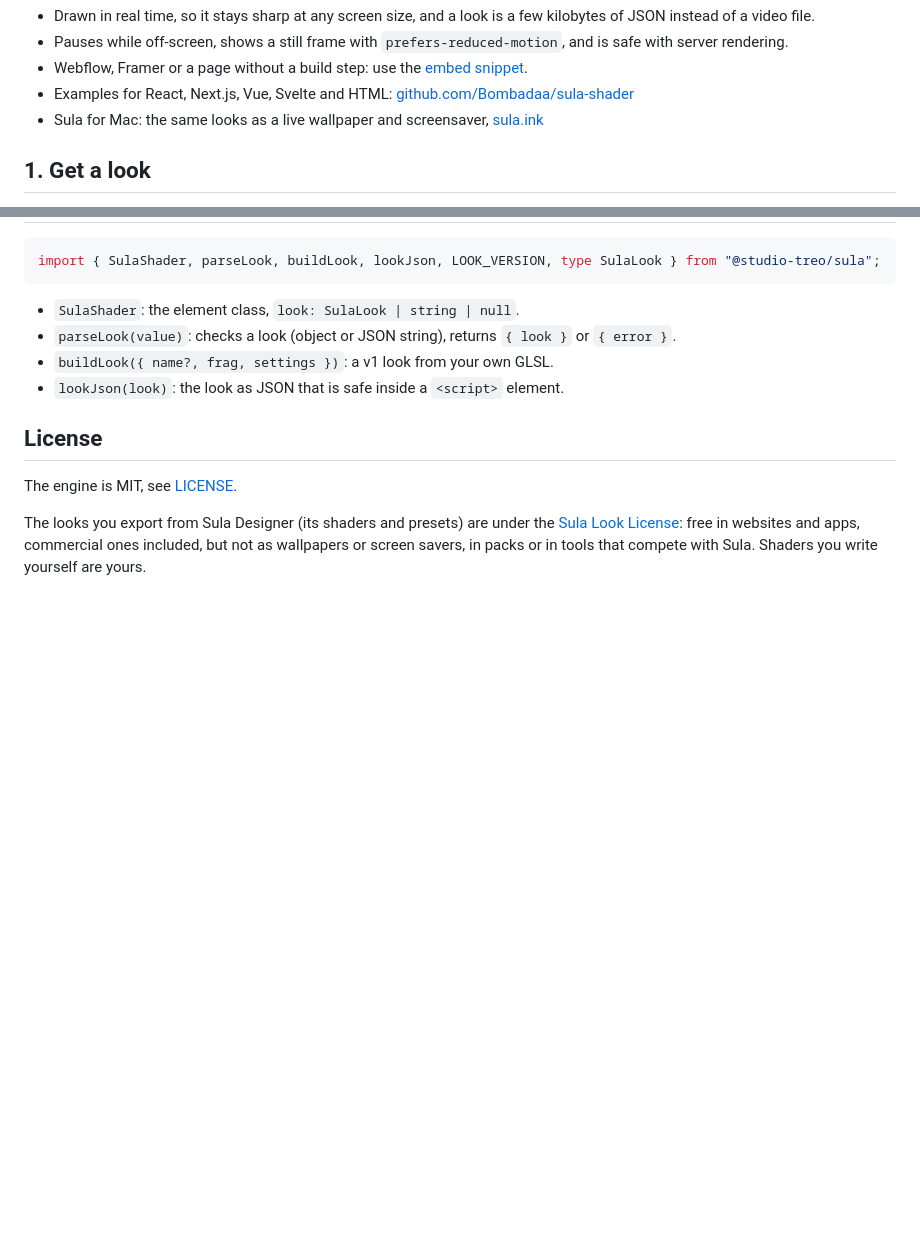
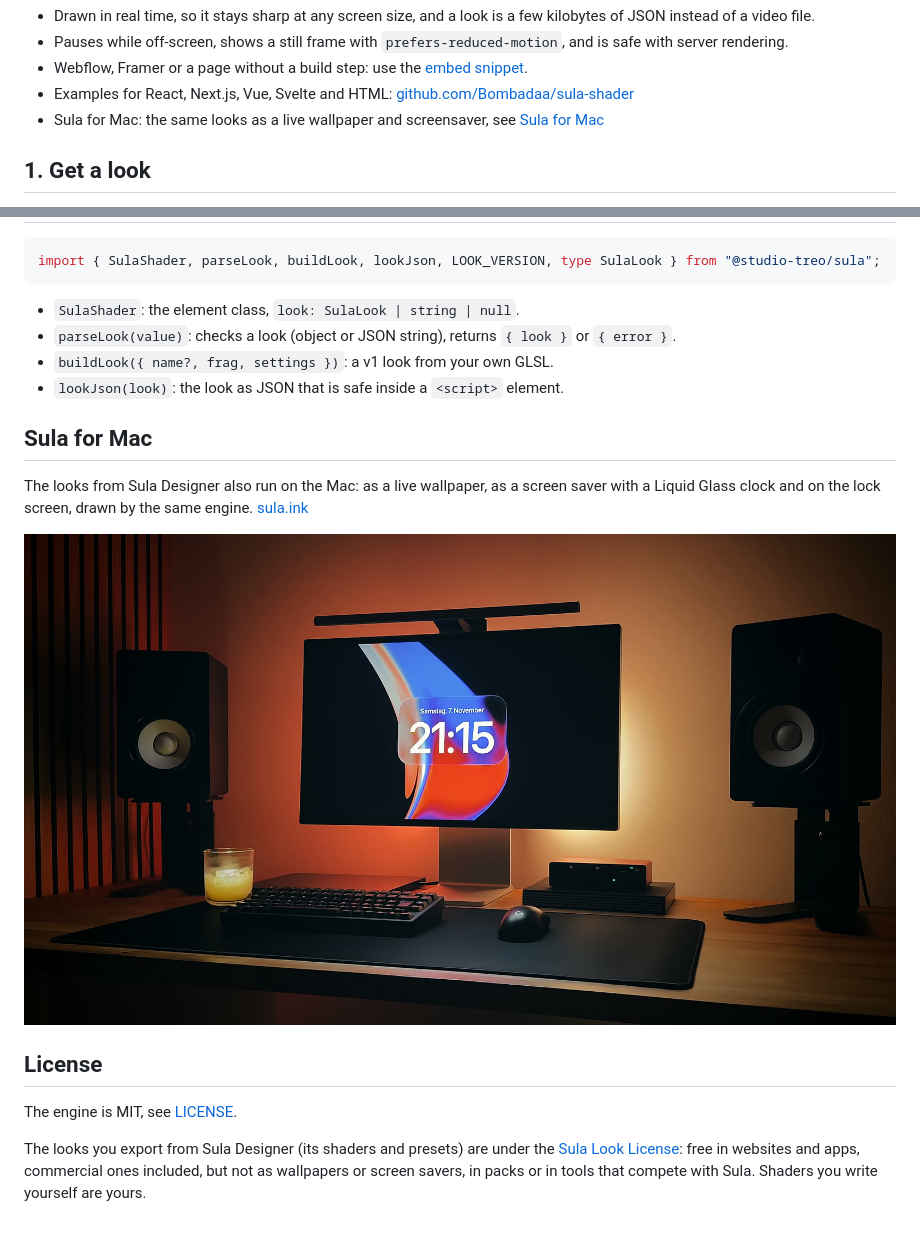
Before and after one commit to Bombadaa/sula-shader, a Markdown page: README.md, 2 parts joined by grey strips. Rendered like a GitHub page; pictures changed too: media/sula-mac-desk.jpg (added); blank space fills up the shorter version.

Commit message:
README with a moving view of Sula Designer and Sula for Mac on a desk
Co-Authored-By: Claude Opus 5.5 <noreply@anthropic.com>

```diff
--- a/README.md
+++ b/README.md
@@ -25,7 +27,7 @@ export function Hero() {
 - Pauses while off-screen, shows a still frame with `prefers-reduced-motion`, and is safe with server rendering.
 - Webflow, Framer or a page without a build step: use the [embed snippet](#without-npm).
 - Examples for React, Next.js, Vue, Svelte and HTML: [github.com/Bombadaa/sula-shader](https://github.com/Bombadaa/sula-shader)
-- Sula for Mac: the same looks as a live wallpaper and screensaver, [sula.ink](https://sula.ink)
+- Sula for Mac: the same looks as a live wallpaper and screensaver, see [Sula for Mac](#sula-for-mac)
 
 ## 1. Get a look
 
@@ -182,6 +184,12 @@ import { SulaShader, parseLook, buildLook, lookJson, LOOK_VERSION, type SulaLook
 - `buildLook({ name?, frag, settings })`: a v1 look from your own GLSL.
 - `lookJson(look)`: the look as JSON that is safe inside a `<script>` element.
 
+## Sula for Mac
+
+The looks from Sula Designer also run on the Mac: as a live wallpaper, as a screen saver with a Liquid Glass clock and on the lock screen, drawn by the same engine. [sula.ink](https://sula.ink)
+
+[![Sula for Mac on a desk: a live Sula shader as the screen saver on the monitor, with the Liquid Glass clock](https://raw.githubusercontent.com/Bombadaa/sula-shader/main/media/sula-mac-desk.jpg)](https://sula.ink)
+
 ## License
 
 The engine is MIT, see [LICENSE](./LICENSE).
```
Also changed, not shown: other parts of README.md (+2 -0 lines), 1 other file.
